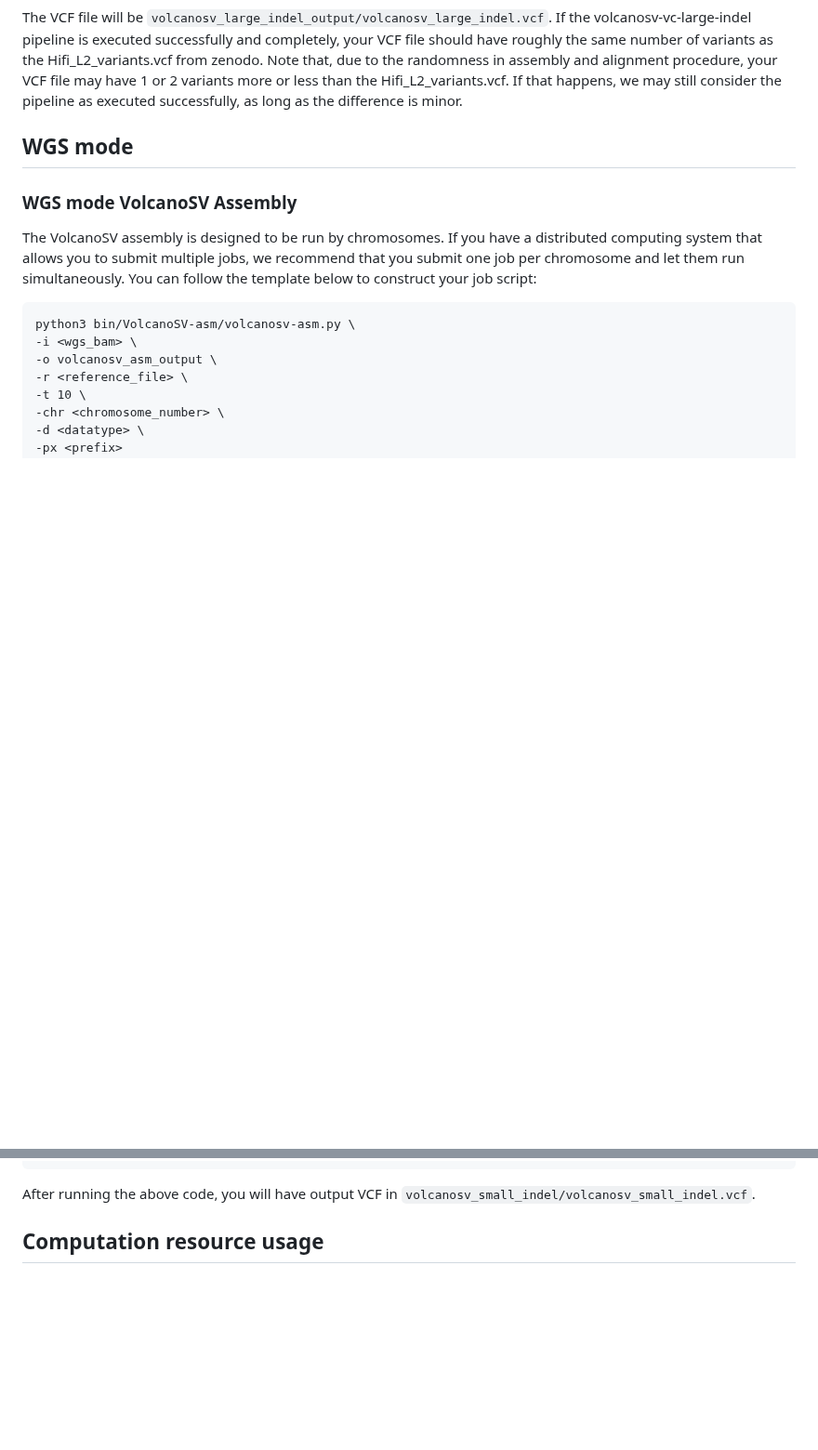
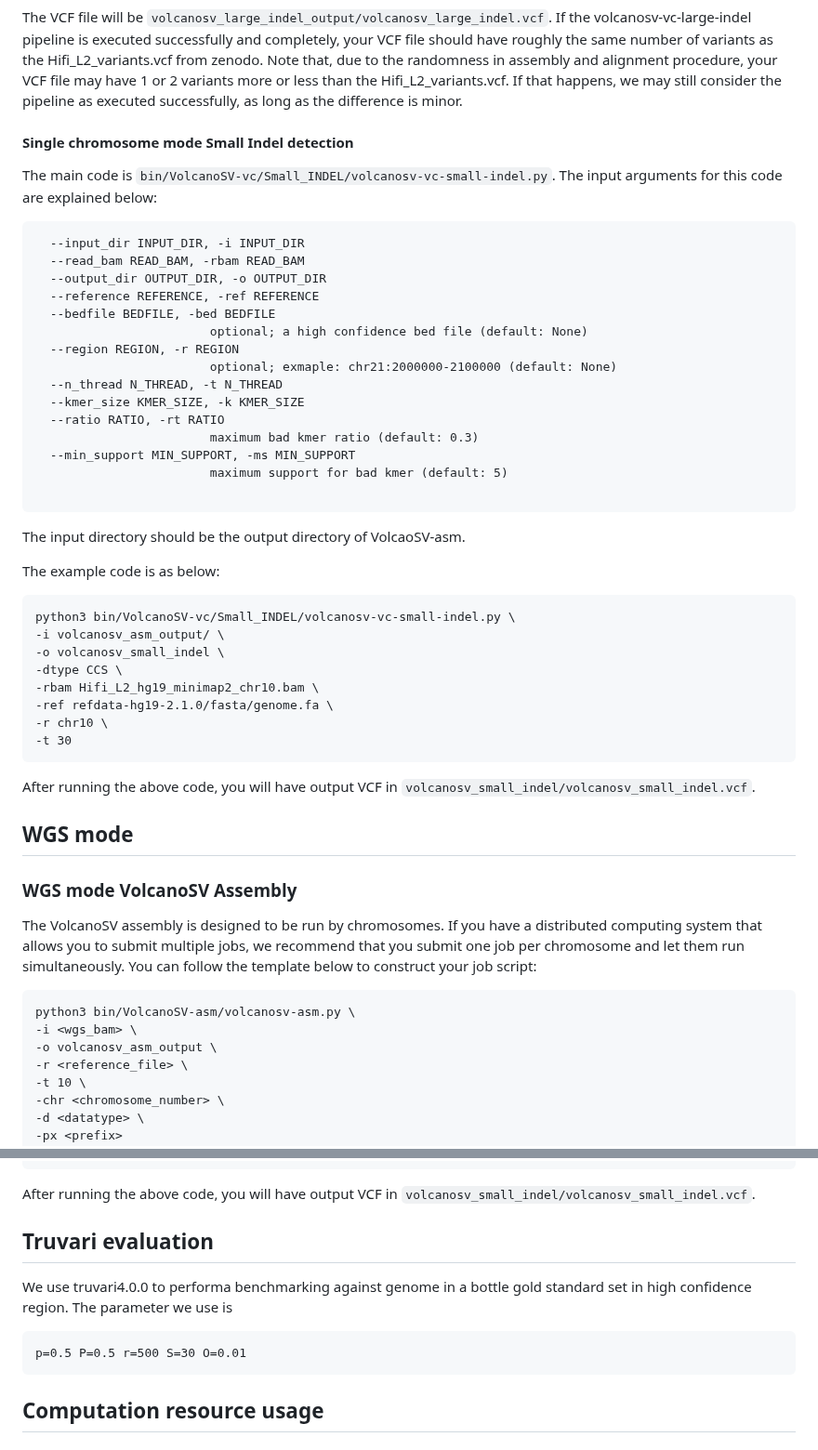
Before and after one commit to maiziezhoulab/VolcanoSV, a Markdown page: README.md, 2 parts joined by grey strips. Shown at 93% size. Drawn GitHub-style; blank space fills up the shorter version.

````diff
--- a/README.md
+++ b/README.md
@@ -120,6 +123,44 @@ The VCF file will be `volcanosv_large_indel_output/volcanosv_large_indel.vcf`.
 If the volcanosv-vc-large-indel pipeline is executed successfully and completely, your VCF file should have roughly the same number of variants as the Hifi_L2_variants.vcf from zenodo.
 Note that, due to the randomness in assembly and alignment procedure, your VCF file may have 1 or 2 variants more or less than the Hifi_L2_variants.vcf. If that happens, we may still consider the pipeline as executed successfully, as long as the difference is minor.
 
+
+#### Single chromosome mode Small Indel detection
+
+The main code is `bin/VolcanoSV-vc/Small_INDEL/volcanosv-vc-small-indel.py`. The input arguments for this code are explained below:
+
+
+```
+  --input_dir INPUT_DIR, -i INPUT_DIR
+  --read_bam READ_BAM, -rbam READ_BAM
+  --output_dir OUTPUT_DIR, -o OUTPUT_DIR
+  --reference REFERENCE, -ref REFERENCE
+  --bedfile BEDFILE, -bed BEDFILE
+                        optional; a high confidence bed file (default: None)
+  --region REGION, -r REGION
+                        optional; exmaple: chr21:2000000-2100000 (default: None)
+  --n_thread N_THREAD, -t N_THREAD
+  --kmer_size KMER_SIZE, -k KMER_SIZE
+  --ratio RATIO, -rt RATIO
+                        maximum bad kmer ratio (default: 0.3)
+  --min_support MIN_SUPPORT, -ms MIN_SUPPORT
+                        maximum support for bad kmer (default: 5)
+
+```
+
+The input directory should be the output directory of VolcaoSV-asm.
+
+The example code is as below:
+```
+python3 bin/VolcanoSV-vc/Small_INDEL/volcanosv-vc-small-indel.py \
+-i volcanosv_asm_output/ \
+-o volcanosv_small_indel \
+-dtype CCS \
+-rbam Hifi_L2_hg19_minimap2_chr10.bam \
+-ref refdata-hg19-2.1.0/fasta/genome.fa \
+-r chr10 \
+-t 30
+```
+After running the above code, you will have output VCF in `volcanosv_small_indel/volcanosv_small_indel.vcf`.
 
 ## WGS mode
 
@@ -250,7 +291,12 @@ After running the above code, you will have output VCF in `volcanosv_small_indel
 
 
 
+## Truvari evaluation
 
+We use truvari4.0.0 to performa benchmarking against genome in a bottle gold standard set in high confidence region. The parameter we use is
+```
+p=0.5 P=0.5 r=500 S=30 O=0.01
+```
 
 
 
````
Also changed, not shown: other parts of README.md (+3 -0 lines).
